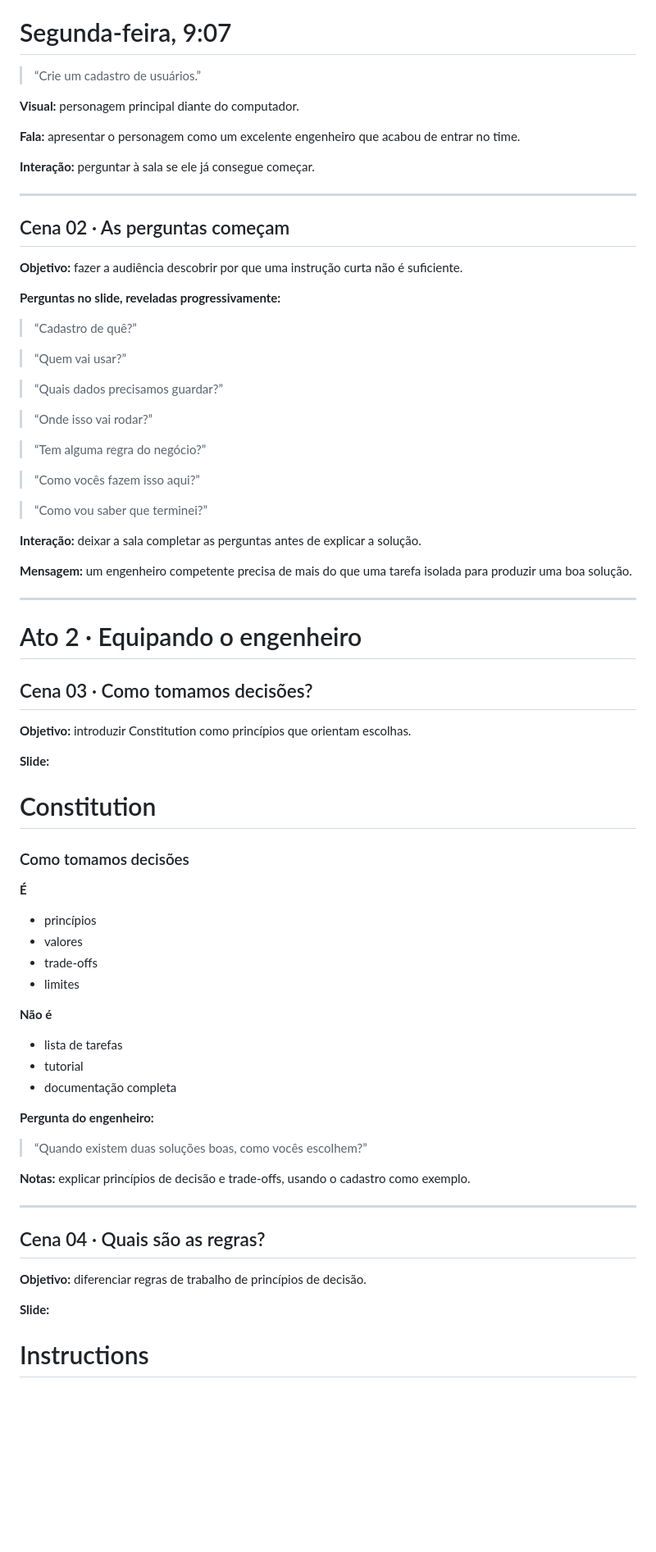
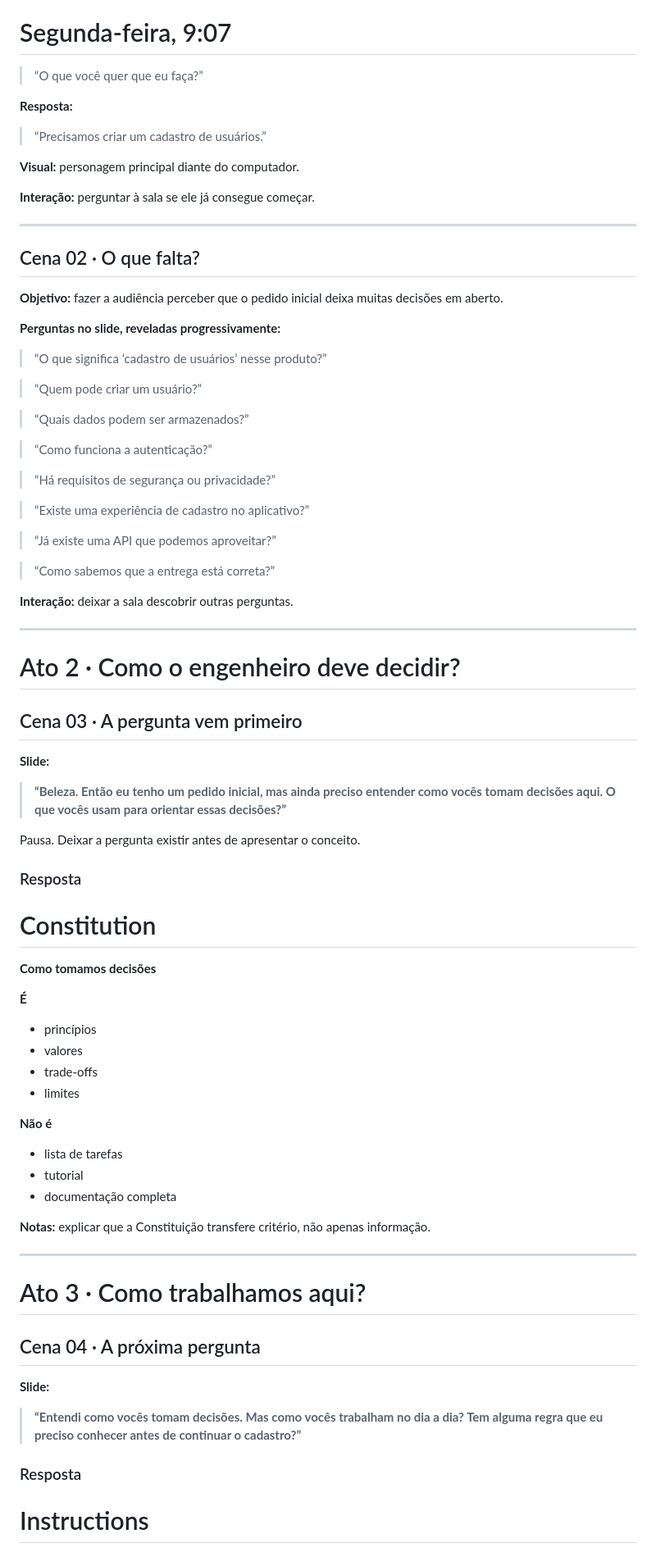
Before and after one commit to ramoncidade/agentic-engineering-workshop, a Markdown page: presentation/storyboard.md, the part around one of its changes. Shown at 82% size. Rendered like a GitHub page; blank space fills up the shorter version.

```diff
--- a/presentation/storyboard.md
+++ b/presentation/storyboard.md
@@ -28,53 +29,59 @@
 
 # Segunda-feira, 9:07
 
-> “Crie um cadastro de usuários.”
+> “O que você quer que eu faça?”
+
+**Resposta:**
+
+> “Precisamos criar um cadastro de usuários.”
 
 **Visual:** personagem principal diante do computador.
-
-**Fala:** apresentar o personagem como um excelente engenheiro que acabou de entrar no time.
 
 **Interação:** perguntar à sala se ele já consegue começar.
 
 ---
 
-## Cena 02 · As perguntas começam
+## Cena 02 · O que falta?
 
-**Objetivo:** fazer a audiência descobrir por que uma instrução curta não é suficiente.
+**Objetivo:** fazer a audiência perceber que o pedido inicial deixa muitas decisões em aberto.
 
 **Perguntas no slide, reveladas progressivamente:**
 
-> “Cadastro de quê?”
+> “O que significa ‘cadastro de usuários’ nesse produto?”
 
-> “Quem vai usar?”
+> “Quem pode criar um usuário?”
 
-> “Quais dados precisamos guardar?”
+> “Quais dados podem ser armazenados?”
 
-> “Onde isso vai rodar?”
+> “Como funciona a autenticação?”
 
-> “Tem alguma regra do negócio?”
+> “Há requisitos de segurança ou privacidade?”
 
-> “Como vocês fazem isso aqui?”
+> “Existe uma experiência de cadastro no aplicativo?”
 
-> “Como vou saber que terminei?”
+> “Já existe uma API que podemos aproveitar?”
 
-**Interação:** deixar a sala completar as perguntas antes de explicar a solução.
+> “Como sabemos que a entrega está correta?”
 
-**Mensagem:** um engenheiro competente precisa de mais do que uma tarefa isolada para produzir uma boa solução.
+**Interação:** deixar a sala descobrir outras perguntas.
 
 ---
 
-# Ato 2 · Equipando o engenheiro
+# Ato 2 · Como o engenheiro deve decidir?
 
-## Cena 03 · Como tomamos decisões?
-
-**Objetivo:** introduzir Constitution como princípios que orientam escolhas.
+## Cena 03 · A pergunta vem primeiro
 
 **Slide:**
 
+> **“Beleza. Então eu tenho um pedido inicial, mas ainda preciso entender como vocês tomam decisões aqui. O que vocês usam para orientar essas decisões?”**
+
+Pausa. Deixar a pergunta existir antes de apresentar o conceito.
+
+### Resposta
+
 # Constitution
 
-### Como tomamos decisões
+**Como tomamos decisões**
 
 **É**
 - princípios
@@ -87,19 +94,19 @@
 - tutorial
 - documentação completa
 
-**Pergunta do engenheiro:**
-
-> “Quando existem duas soluções boas, como vocês escolhem?”
-
-**Notas:** explicar princípios de decisão e trade-offs, usando o cadastro como exemplo.
+**Notas:** explicar que a Constituição transfere critério, não apenas informação.
 
 ---
 
-## Cena 04 · Quais são as regras?
+# Ato 3 · Como trabalhamos aqui?
 
-**Objetivo:** diferenciar regras de trabalho de princípios de decisão.
+## Cena 04 · A próxima pergunta
 
 **Slide:**
 
+> **“Entendi como vocês tomam decisões. Mas como vocês trabalham no dia a dia? Tem alguma regra que eu preciso conhecer antes de continuar o cadastro?”**
+
+### Resposta
+
 # Instructions
 
```
Also changed, not shown: other parts of presentation/storyboard.md (+128 -126 lines).
